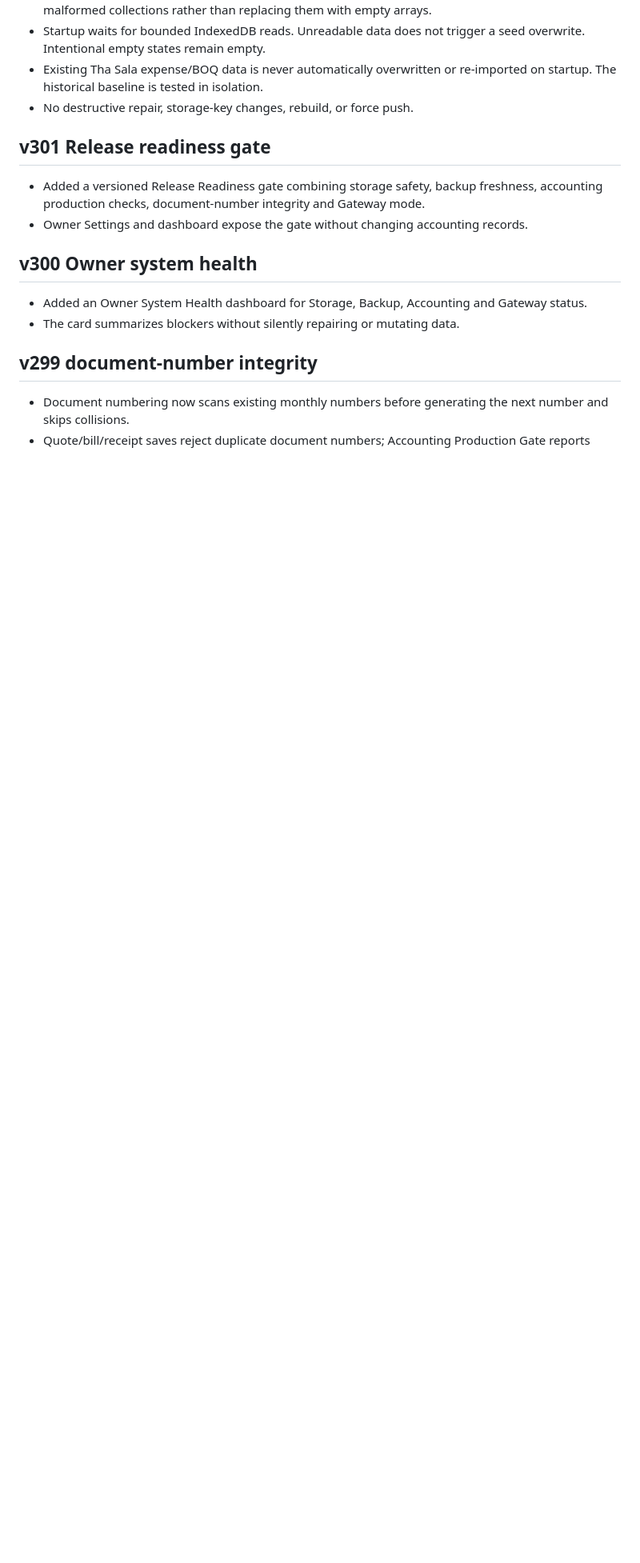
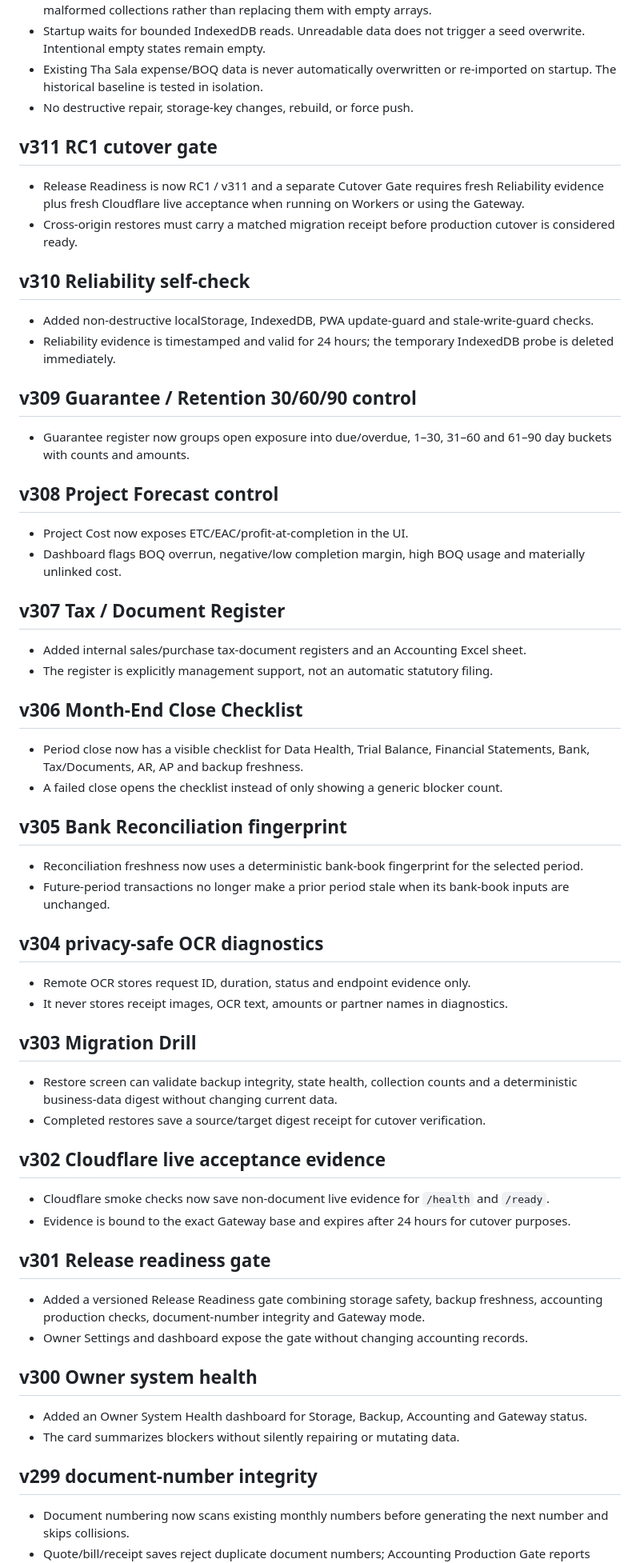
Before and after one commit to jmmeta6767/area-ledger, a Markdown page: README.md, the part around one of its changes. Shown at 80% size. Drawn GitHub-style; blank space fills up the shorter version.

Commit message:
v311 document RC1 hardening run

```diff
--- a/README.md
+++ b/README.md
@@ -19,6 +19,55 @@ separate from AREA Maibab Public Website and AREA SEO AI.
 - Existing Tha Sala expense/BOQ data is never automatically overwritten or
   re-imported on startup. The historical baseline is tested in isolation.
 - No destructive repair, storage-key changes, rebuild, or force push.
+
+## v311 RC1 cutover gate
+
+- Release Readiness is now RC1 / v311 and a separate Cutover Gate requires fresh Reliability evidence plus fresh Cloudflare live acceptance when running on Workers or using the Gateway.
+- Cross-origin restores must carry a matched migration receipt before production cutover is considered ready.
+
+## v310 Reliability self-check
+
+- Added non-destructive localStorage, IndexedDB, PWA update-guard and stale-write-guard checks.
+- Reliability evidence is timestamped and valid for 24 hours; the temporary IndexedDB probe is deleted immediately.
+
+## v309 Guarantee / Retention 30/60/90 control
+
+- Guarantee register now groups open exposure into due/overdue, 1–30, 31–60 and 61–90 day buckets with counts and amounts.
+
+## v308 Project Forecast control
+
+- Project Cost now exposes ETC/EAC/profit-at-completion in the UI.
+- Dashboard flags BOQ overrun, negative/low completion margin, high BOQ usage and materially unlinked cost.
+
+## v307 Tax / Document Register
+
+- Added internal sales/purchase tax-document registers and an Accounting Excel sheet.
+- The register is explicitly management support, not an automatic statutory filing.
+
+## v306 Month-End Close Checklist
+
+- Period close now has a visible checklist for Data Health, Trial Balance, Financial Statements, Bank, Tax/Documents, AR, AP and backup freshness.
+- A failed close opens the checklist instead of only showing a generic blocker count.
+
+## v305 Bank Reconciliation fingerprint
+
+- Reconciliation freshness now uses a deterministic bank-book fingerprint for the selected period.
+- Future-period transactions no longer make a prior period stale when its bank-book inputs are unchanged.
+
+## v304 privacy-safe OCR diagnostics
+
+- Remote OCR stores request ID, duration, status and endpoint evidence only.
+- It never stores receipt images, OCR text, amounts or partner names in diagnostics.
+
+## v303 Migration Drill
+
+- Restore screen can validate backup integrity, state health, collection counts and a deterministic business-data digest without changing current data.
+- Completed restores save a source/target digest receipt for cutover verification.
+
+## v302 Cloudflare live acceptance evidence
+
+- Cloudflare smoke checks now save non-document live evidence for `/health` and `/ready`.
+- Evidence is bound to the exact Gateway base and expires after 24 hours for cutover purposes.
 
 ## v301 Release readiness gate
 
```
Also changed, not shown: other parts of README.md (+5 -5 lines).
